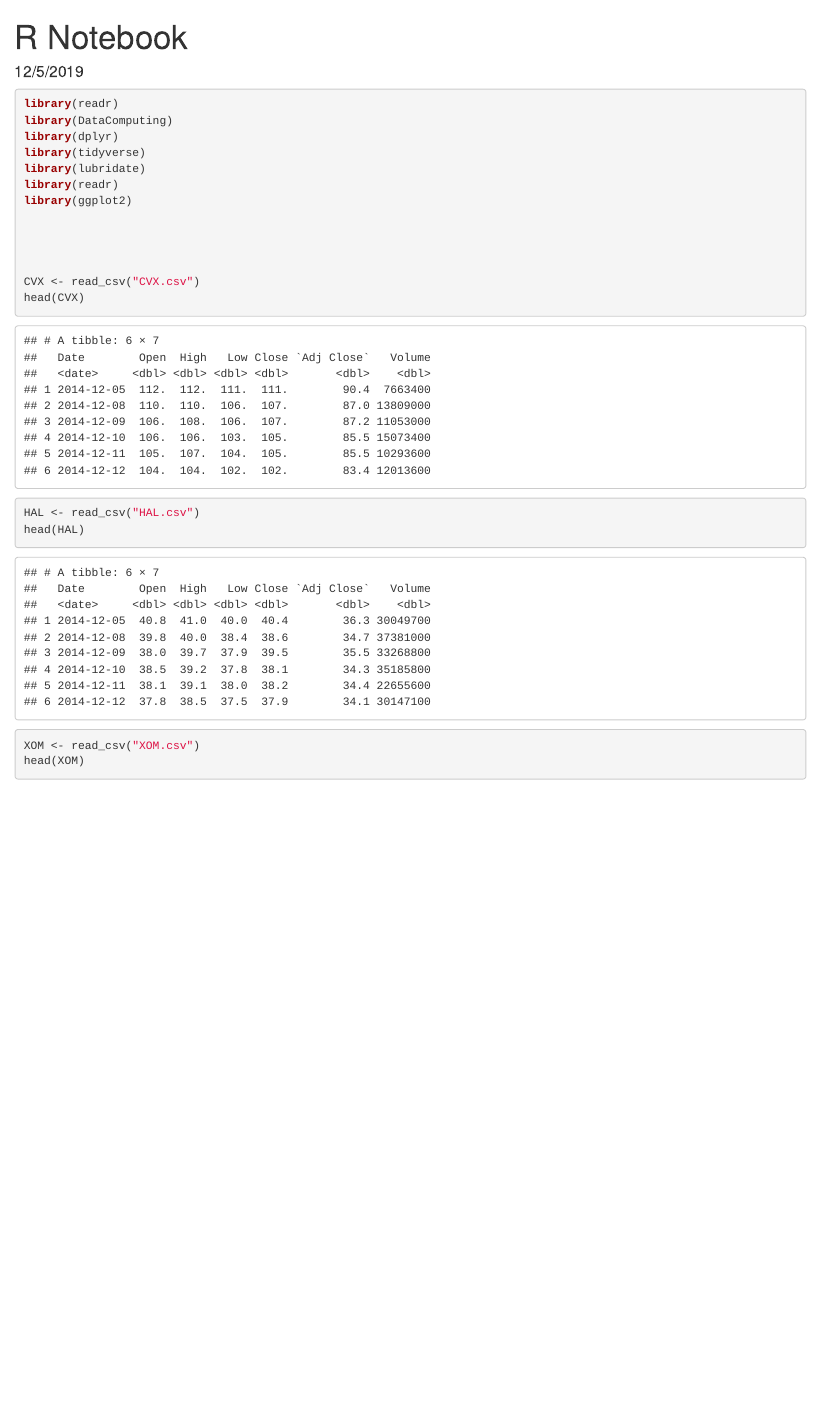
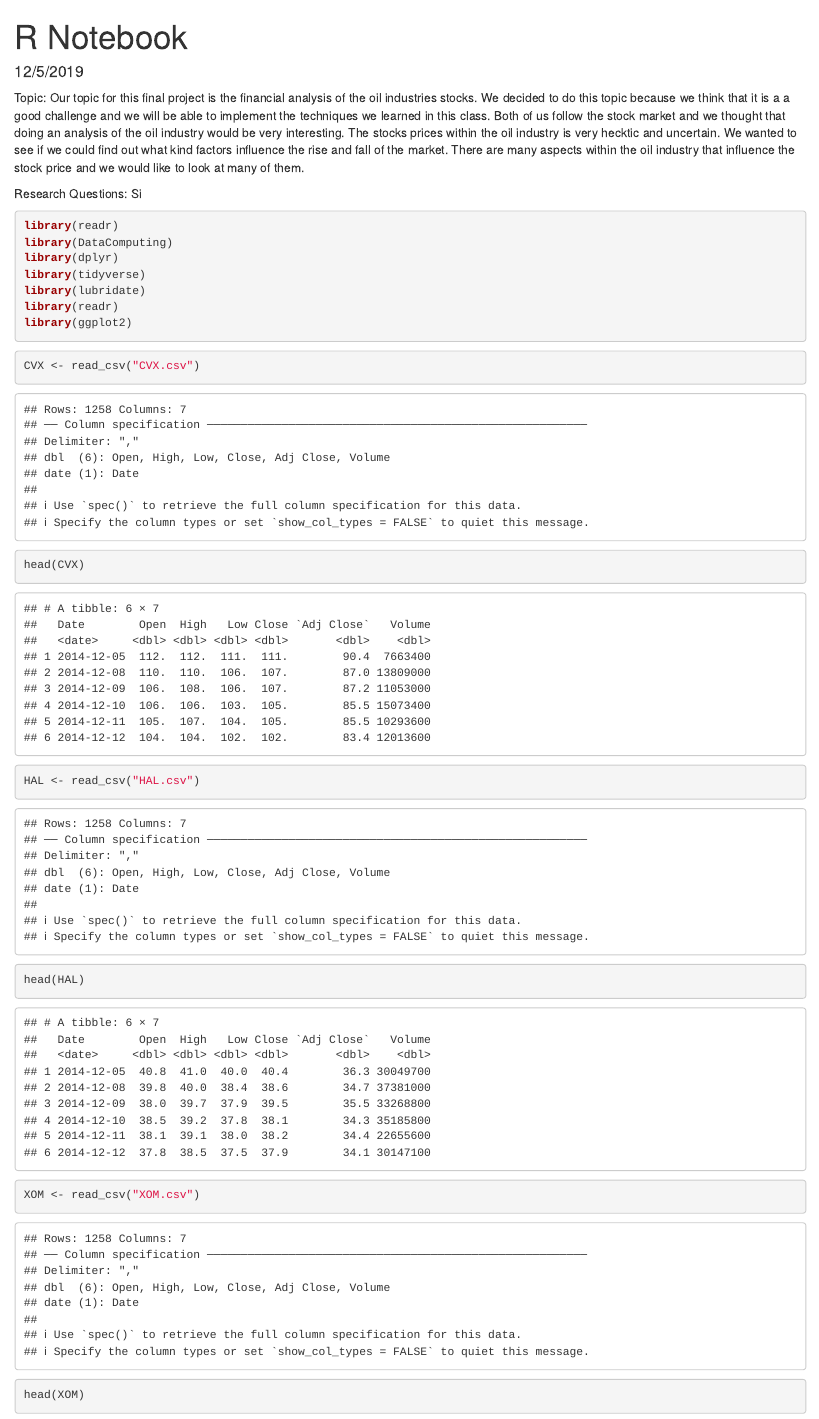
Before and after one commit to andyrost/stat1840-finalproject, an R Markdown document (mainnotebook.Rmd): the page in a window 1100 px wide, from its top. Rendered offline with R 4.5, knitr and Pandoc, with nearby package versions; some code elsewhere in the file could not run offline.

Commit message:
Added a topic section to the notebook

````diff
--- a/mainnotebook.Rmd
+++ b/mainnotebook.Rmd
@@ -5,7 +5,11 @@ authors: "Andrew Rost & Pavel Sachivichik"
 purpose: "Financial Analysis of Oil Companies"
 date: "12/5/2019"
 ---
+Topic:
+Our topic for this final project is the financial analysis of the oil industries stocks. We decided to do this topic because we think that it is a a good challenge and we will be able to implement the techniques we learned in this class. Both of us follow the stock market and we thought that doing an analysis of the oil industry would be very interesting. The stocks prices within the oil industry is very hecktic and uncertain. We wanted to see if we could find out what kind factors influence the rise and fall of the market. There are many aspects within the oil industry that influence the stock price and we would like to look at many of them.
 
+Research Questions:
+Si
 
 
 ```{r message=FALSE, warning=FALSE}
````
Also changed, not shown: mainnotebook.nb.html, mainnotebook.Rmd (7 more changed lines).
